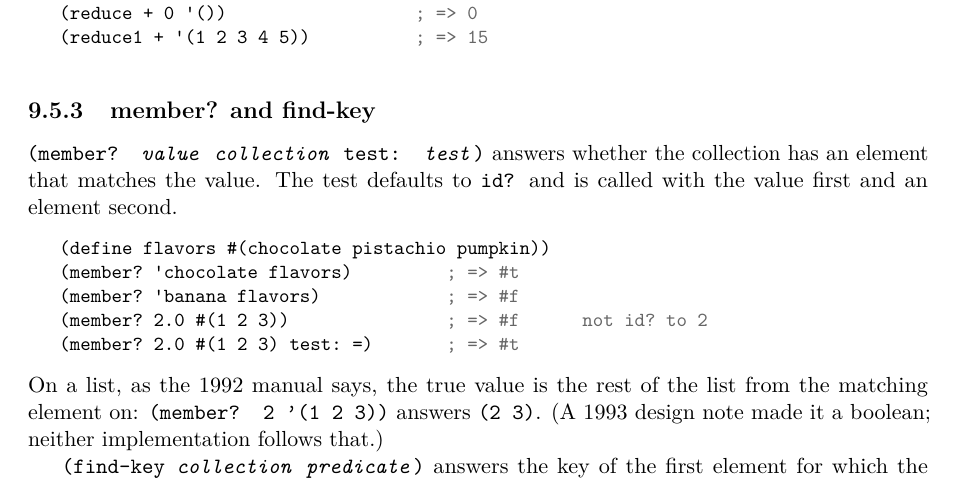
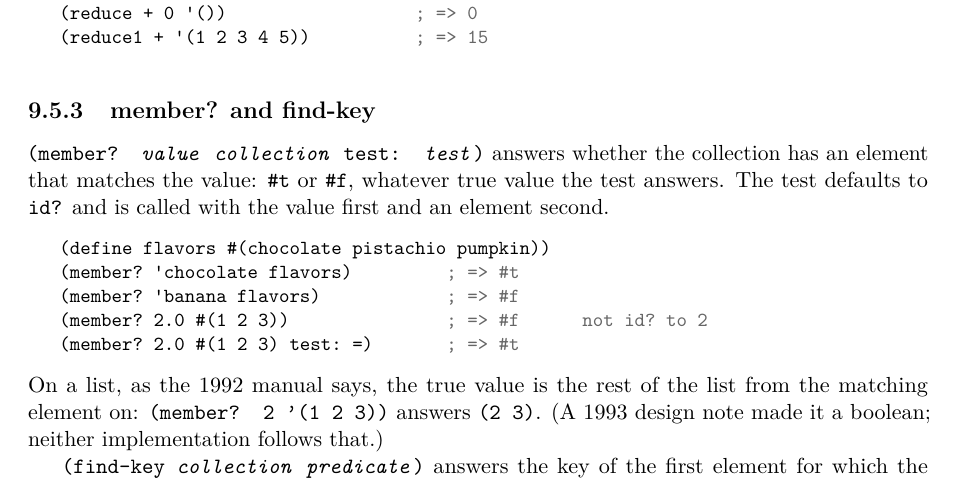
Before and after one commit to blakemcbride/Dylan, a LaTeX thesis (manual/UserManual/main.tex, which reads manual/UserManual/chapters/09-collections.tex): part of page 120 of 250, cut so that both start at the same text. Compiled offline with pdfLaTeX.

Commit message:
Make member? answer #t whatever true value the test answers
With a test that answers a true value other than #t, L's member? on a
vector, and C's on a range, answered the test's value.  Every collection
but a list (whose true value is the tail) now answers #t in both.

Co-Authored-By: Claude Opus 5.5 <noreply@anthropic.com>

```diff
--- a/manual/UserManual/chapters/09-collections.tex
+++ b/manual/UserManual/chapters/09-collections.tex
@@ -502,9 +502,10 @@ as the initial value; it is an error on an empty collection.
 
 \index{member?}
 \code{(member? \meta{value} \meta{collection} test: \meta{test})}
-answers whether the collection has an element that matches the value.
-The test defaults to \code{id?} and is called with the value first and
-an element second.
+answers whether the collection has an element that matches the value:
+\code{\#t} or \code{\#f}, whatever true value the test answers. The test
+defaults to \code{id?} and is called with the value first and an element
+second.
 
 \begin{dylan}
 (define flavors #(chocolate pistachio pumpkin))
```
Also changed, not shown: 3 other files.
